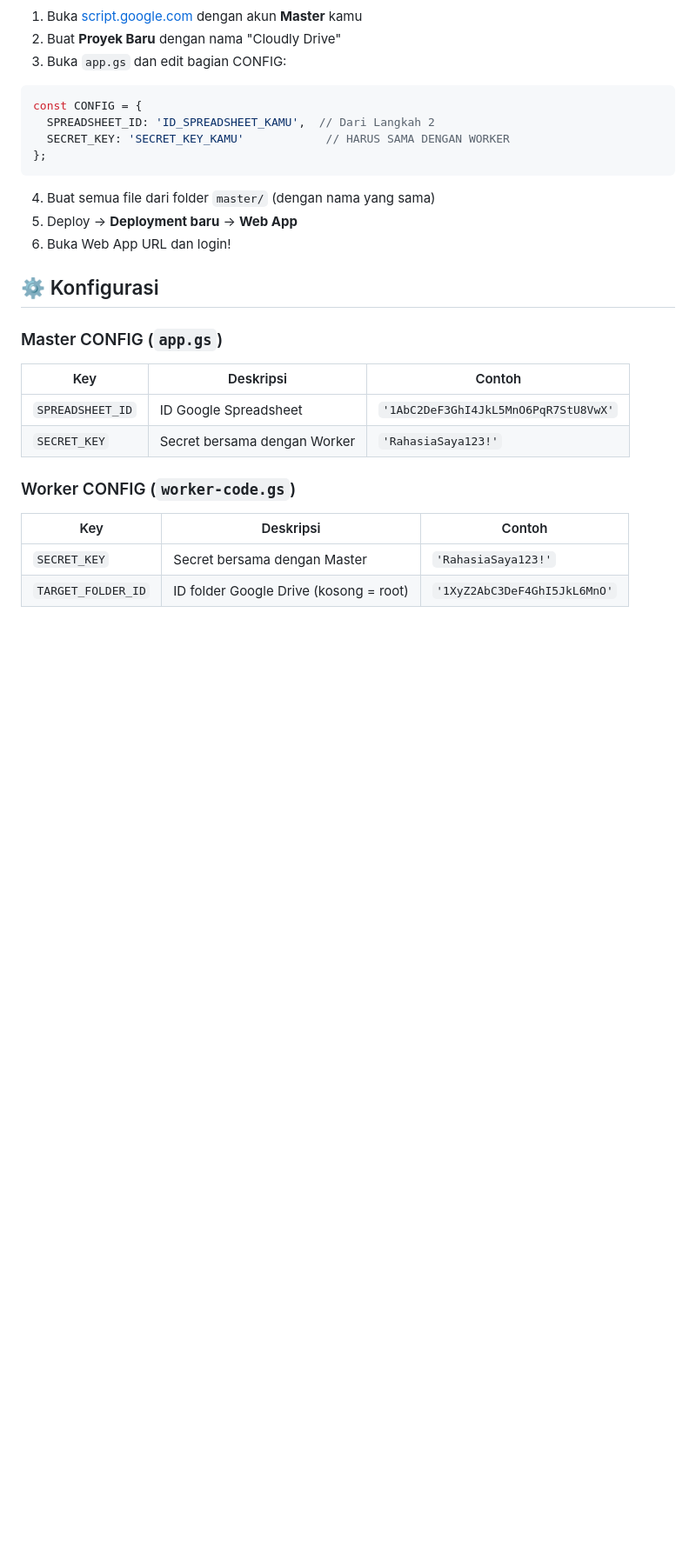
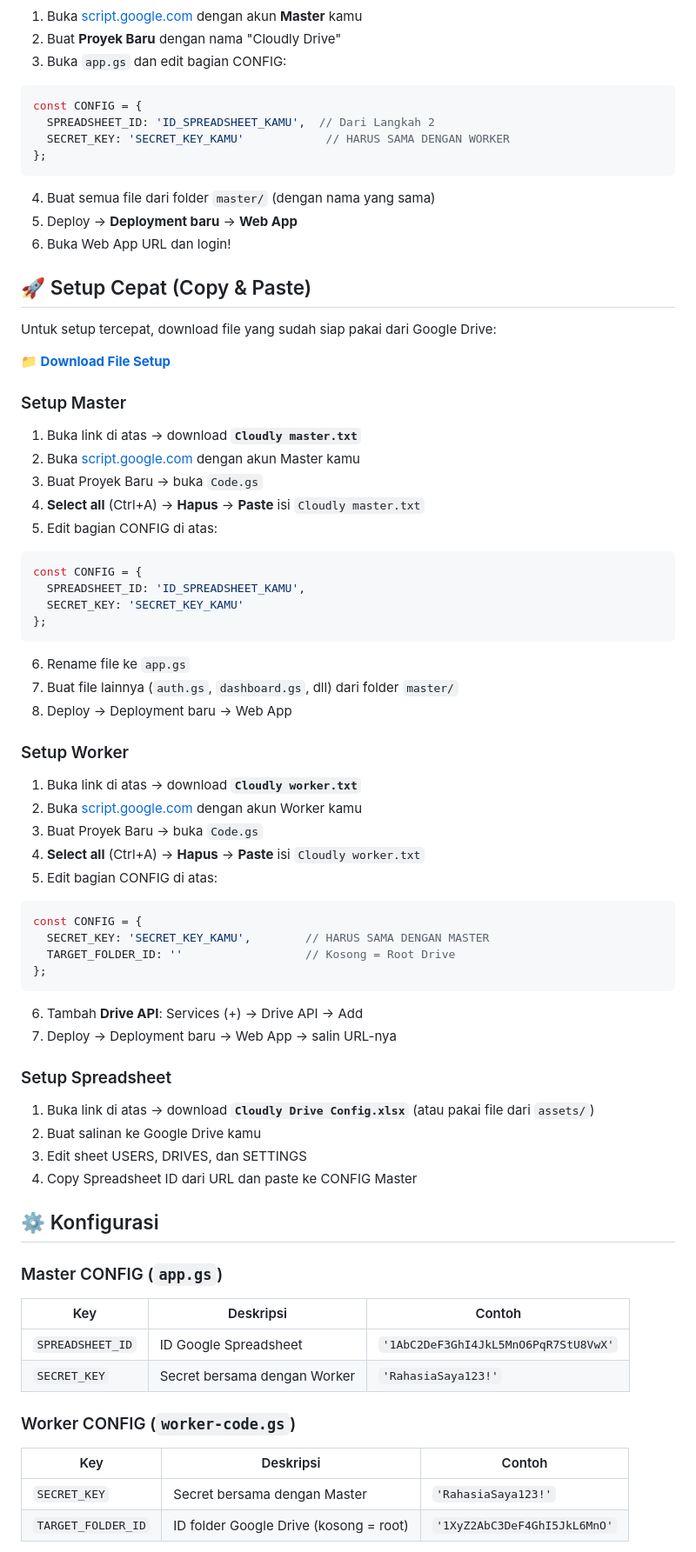
Before and after one commit to malvinjauhari/Cloudly-Drive, a Markdown page: README_ID.md, the part around the change. Shown at 87% size. Drawn GitHub-style; blank space fills up the shorter version.

````diff
--- a/README_ID.md
+++ b/README_ID.md
@@ -196,6 +196,56 @@ const CONFIG = {
 5. Deploy → **Deployment baru** → **Web App**
 6. Buka Web App URL dan login!
 
+## 🚀 Setup Cepat (Copy & Paste)
+
+Untuk setup tercepat, download file yang sudah siap pakai dari Google Drive:
+
+**[📁 Download File Setup](https://drive.google.com/drive/u/0/folders/1TyaZTNGFIV0NlMmXzEjRK0pMg2l7HLap)**
+
+### Setup Master
+
+1. Buka link di atas → download **`Cloudly master.txt`**
+2. Buka [script.google.com](https://script.google.com) dengan akun Master kamu
+3. Buat Proyek Baru → buka `Code.gs`
+4. **Select all** (Ctrl+A) → **Hapus** → **Paste** isi `Cloudly master.txt`
+5. Edit bagian CONFIG di atas:
+
+```javascript
+const CONFIG = {
+  SPREADSHEET_ID: 'ID_SPREADSHEET_KAMU',
+  SECRET_KEY: 'SECRET_KEY_KAMU'
+};
+```
+
+6. Rename file ke `app.gs`
+7. Buat file lainnya (`auth.gs`, `dashboard.gs`, dll) dari folder `master/`
+8. Deploy → Deployment baru → Web App
+
+### Setup Worker
+
+1. Buka link di atas → download **`Cloudly worker.txt`**
+2. Buka [script.google.com](https://script.google.com) dengan akun Worker kamu
+3. Buat Proyek Baru → buka `Code.gs`
+4. **Select all** (Ctrl+A) → **Hapus** → **Paste** isi `Cloudly worker.txt`
+5. Edit bagian CONFIG di atas:
+
+```javascript
+const CONFIG = {
+  SECRET_KEY: 'SECRET_KEY_KAMU',        // HARUS SAMA DENGAN MASTER
+  TARGET_FOLDER_ID: ''                  // Kosong = Root Drive
+};
+```
+
+6. Tambah **Drive API**: Services (+) → Drive API → Add
+7. Deploy → Deployment baru → Web App → salin URL-nya
+
+### Setup Spreadsheet
+
+1. Buka link di atas → download **`Cloudly Drive Config.xlsx`** (atau pakai file dari `assets/`)
+2. Buat salinan ke Google Drive kamu
+3. Edit sheet USERS, DRIVES, dan SETTINGS
+4. Copy Spreadsheet ID dari URL dan paste ke CONFIG Master
+
 ## ⚙️ Konfigurasi
 
 ### Master CONFIG (`app.gs`)
````
Also changed, not shown: README.md (+50 -0 lines).
